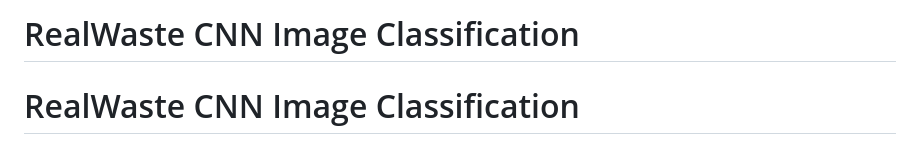
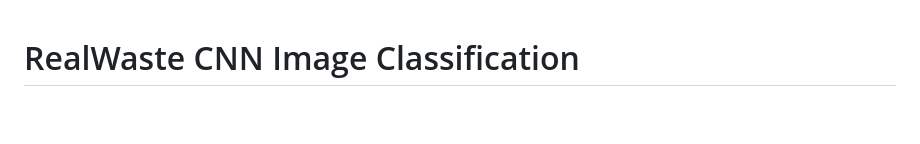
Before and after one commit to ThiruvarankanM/RealWaste-CNN-Classfication, a Markdown page: README.md, the part around the change. Rendered like a GitHub page; blank space fills up the shorter version.

```diff
--- a/README.md
+++ b/README.md
@@ -1,4 +1,3 @@
-# RealWaste CNN Image Classification
 # RealWaste CNN Image Classification
 
 **EN3150 Assignment 03 - Pattern Recognition**
```
